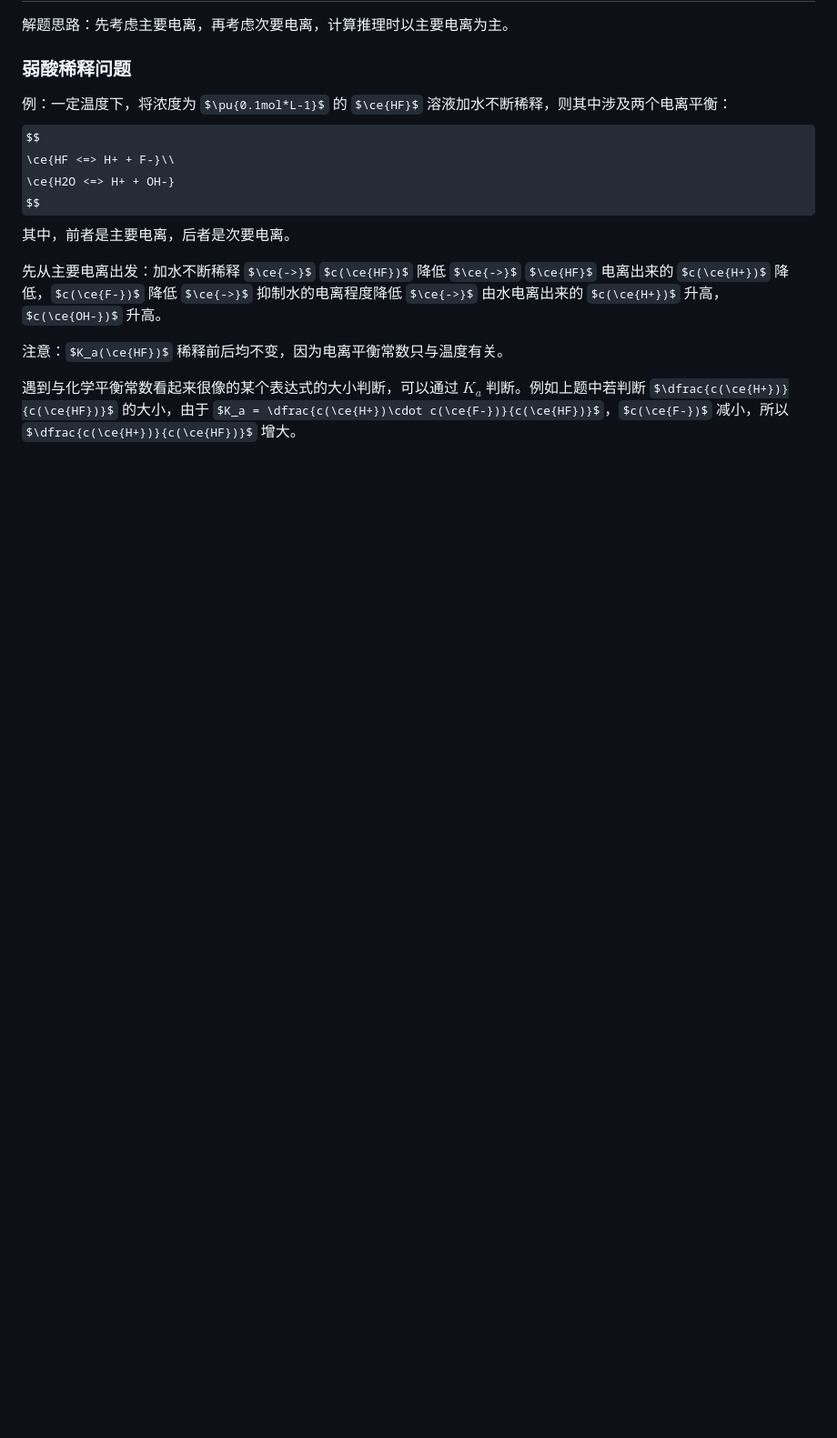
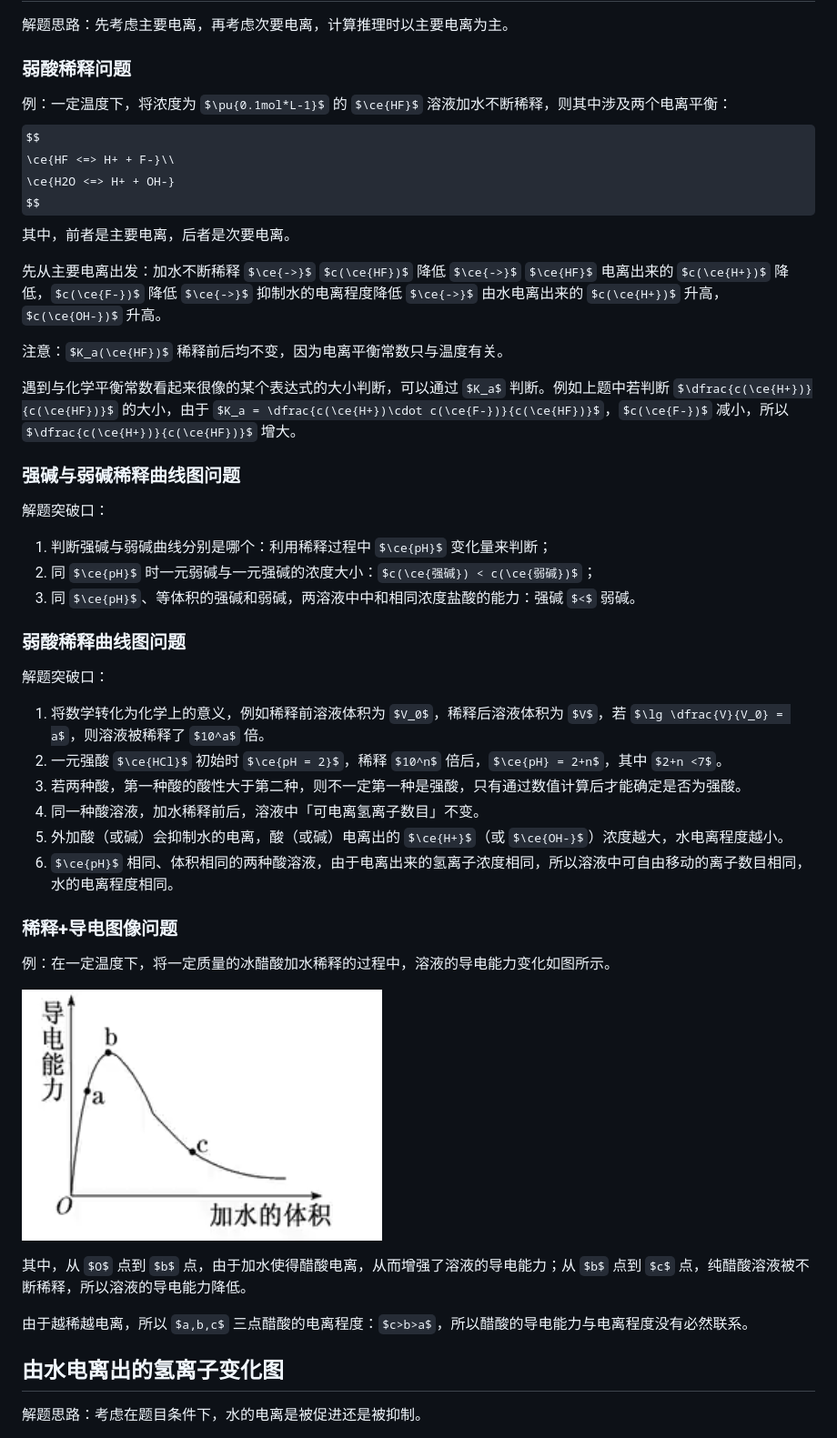
Before and after one commit to Retagrb/server-backup, a Markdown page: 文化课学习笔记/【化学】选必一：水溶液中的离子反应与平衡.md, the part around the change printed below. Shown: that part at 91% size. GitHub-like rendering; pictures changed too: 文化课学习笔记/assets/image-20231219133723338.png (added); some formulas as TeX source; blank space fills up the shorter version.

```diff
--- a/文化课学习笔记/【化学】选必一：水溶液中的离子反应与平衡.md
+++ b/文化课学习笔记/【化学】选必一：水溶液中的离子反应与平衡.md
@@ -579,3 +579,37 @@ $$
 注意：$K_a(\ce{HF})$ 稀释前后均不变，因为电离平衡常数只与温度有关。
 
 遇到与化学平衡常数看起来很像的某个表达式的大小判断，可以通过 $K_a$ 判断。例如上题中若判断 $\dfrac{c(\ce{H+})}{c(\ce{HF})}$ 的大小，由于 $K_a = \dfrac{c(\ce{H+})\cdot c(\ce{F-})}{c(\ce{HF})}$，$c(\ce{F-})$ 减小，所以 $\dfrac{c(\ce{H+})}{c(\ce{HF})}$ 增大。
+
+### 强碱与弱碱稀释曲线图问题
+
+解题突破口：
+
+1. 判断强碱与弱碱曲线分别是哪个：利用稀释过程中 $\ce{pH}$ 变化量来判断；
+2. 同 $\ce{pH}$ 时一元弱碱与一元强碱的浓度大小：$c(\ce{强碱}) < c(\ce{弱碱})$；
+3. 同 $\ce{pH}$、等体积的强碱和弱碱，两溶液中中和相同浓度盐酸的能力：强碱 $<$ 弱碱。
+
+### 弱酸稀释曲线图问题
+
+解题突破口：
+
+1. 将数学转化为化学上的意义，例如稀释前溶液体积为 $V_0$，稀释后溶液体积为 $V$，若 $\lg \dfrac{V}{V_0} = a$，则溶液被稀释了 $10^a$ 倍。
+2. 一元强酸 $\ce{HCl}$ 初始时 $\ce{pH = 2}$，稀释 $10^n$ 倍后，$\ce{pH} = 2+n$，其中 $2+n <7$。
+3. 若两种酸，第一种酸的酸性大于第二种，则不一定第一种是强酸，只有通过数值计算后才能确定是否为强酸。
+4. 同一种酸溶液，加水稀释前后，溶液中「可电离氢离子数目」不变。
+5. 外加酸（或碱）会抑制水的电离，酸（或碱）电离出的 $\ce{H+}$（或 $\ce{OH-}$）浓度越大，水电离程度越小。
+6. $\ce{pH}$ 相同、体积相同的两种酸溶液，由于电离出来的氢离子浓度相同，所以溶液中可自由移动的离子数目相同，水的电离程度相同。
+
+### 稀释+导电图像问题
+
+例：在一定温度下，将一定质量的冰醋酸加水稀释的过程中，溶液的导电能力变化如图所示。
+
+![image-20231219133723338](./assets/image-20231219133723338.png)
+
+其中，从 $O$ 点到 $b$ 点，由于加水使得醋酸电离，从而增强了溶液的导电能力；从 $b$ 点到 $c$ 点，纯醋酸溶液被不断稀释，所以溶液的导电能力降低。
+
+由于越稀越电离，所以 $a,b,c$ 三点醋酸的电离程度：$c>b>a$，所以醋酸的导电能力与电离程度没有必然联系。
+
+## 由水电离出的氢离子变化图
+
+解题思路：考虑在题目条件下，水的电离是被促进还是被抑制。
+
```
Also changed, not shown: other parts of 文化课学习笔记/【化学】选必一：水溶液中的离子反应与平衡.md (+14 -0 lines), 文化课学习笔记/assets/image-20231219150522920.png (added).
